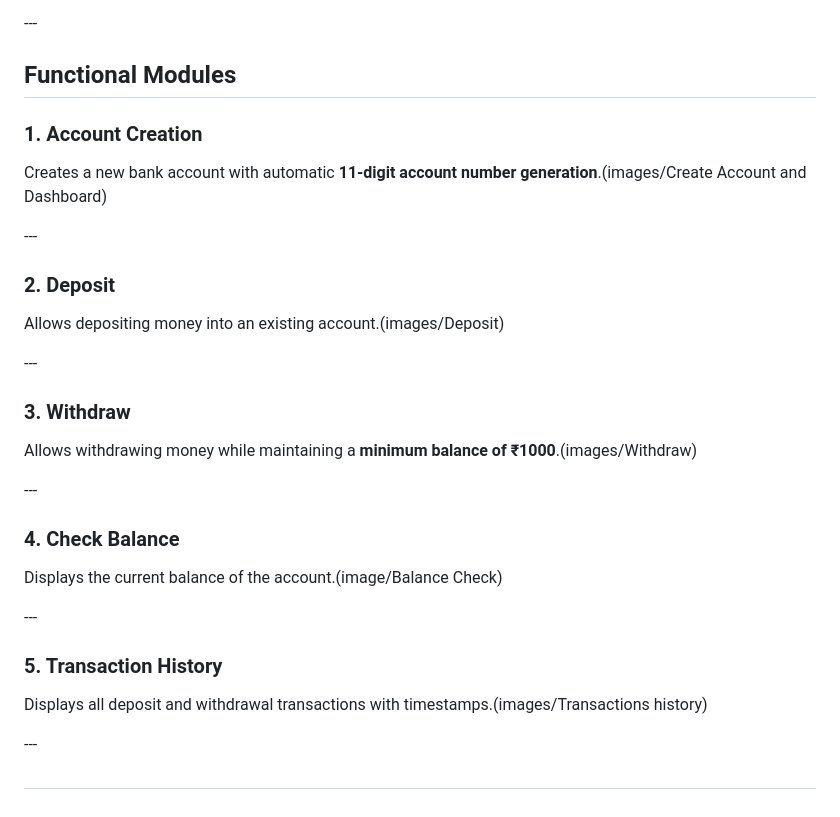
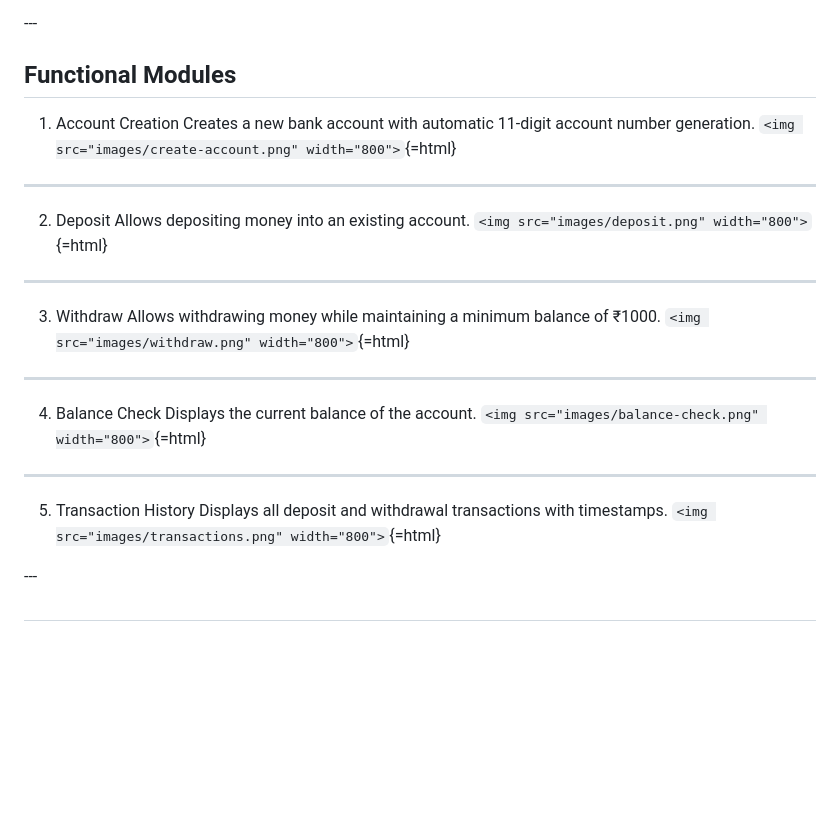
Before and after one commit to dabbuharshini/Bank_Management_System, a Markdown page: README.md, the part around the change. GitHub-like rendering; blank space fills up the shorter version.

Commit message:
Refactor functional modules section in README
Updated the functional modules section in README.md to improve formatting and clarity.

```diff
--- a/README.md
+++ b/README.md
@@ -146,34 +146,27 @@ java -cp ".;mysql-connector-j-9.6.0.jar" BankHttpServer
 
 ## Functional Modules
 
-### 1\. Account Creation
-
-Creates a new bank account with automatic **11-digit account number generation**.(images/Create Account and Dashboard)
-
-\---
-
-### 2\. Deposit
-
-Allows depositing money into an existing account.(images/Deposit)
-
-\---
-
-### 3\. Withdraw
-
-Allows withdrawing money while maintaining a **minimum balance of ₹1000**.(images/Withdraw)
-
-\---
-
-### 4\. Check Balance
-
-Displays the current balance of the account.(image/Balance Check)
-
-\---
-
-### 5\. Transaction History
-
-Displays all deposit and withdrawal transactions with timestamps.(images/Transactions history)
-
+1. Account Creation
+Creates a new bank account with automatic 11-digit account number
+generation.
+`<img src="images/create-account.png" width="800">`{=html}
+---
+2. Deposit
+Allows depositing money into an existing account.
+`<img src="images/deposit.png" width="800">`{=html}
+---
+3. Withdraw
+Allows withdrawing money while maintaining a minimum balance of
+₹1000.
+`<img src="images/withdraw.png" width="800">`{=html}
+---
+4. Balance Check
+Displays the current balance of the account.
+`<img src="images/balance-check.png" width="800">`{=html}
+---
+5. Transaction History
+Displays all deposit and withdrawal transactions with timestamps.
+`<img src="images/transactions.png" width="800">`{=html}
 
 
 \---
```
